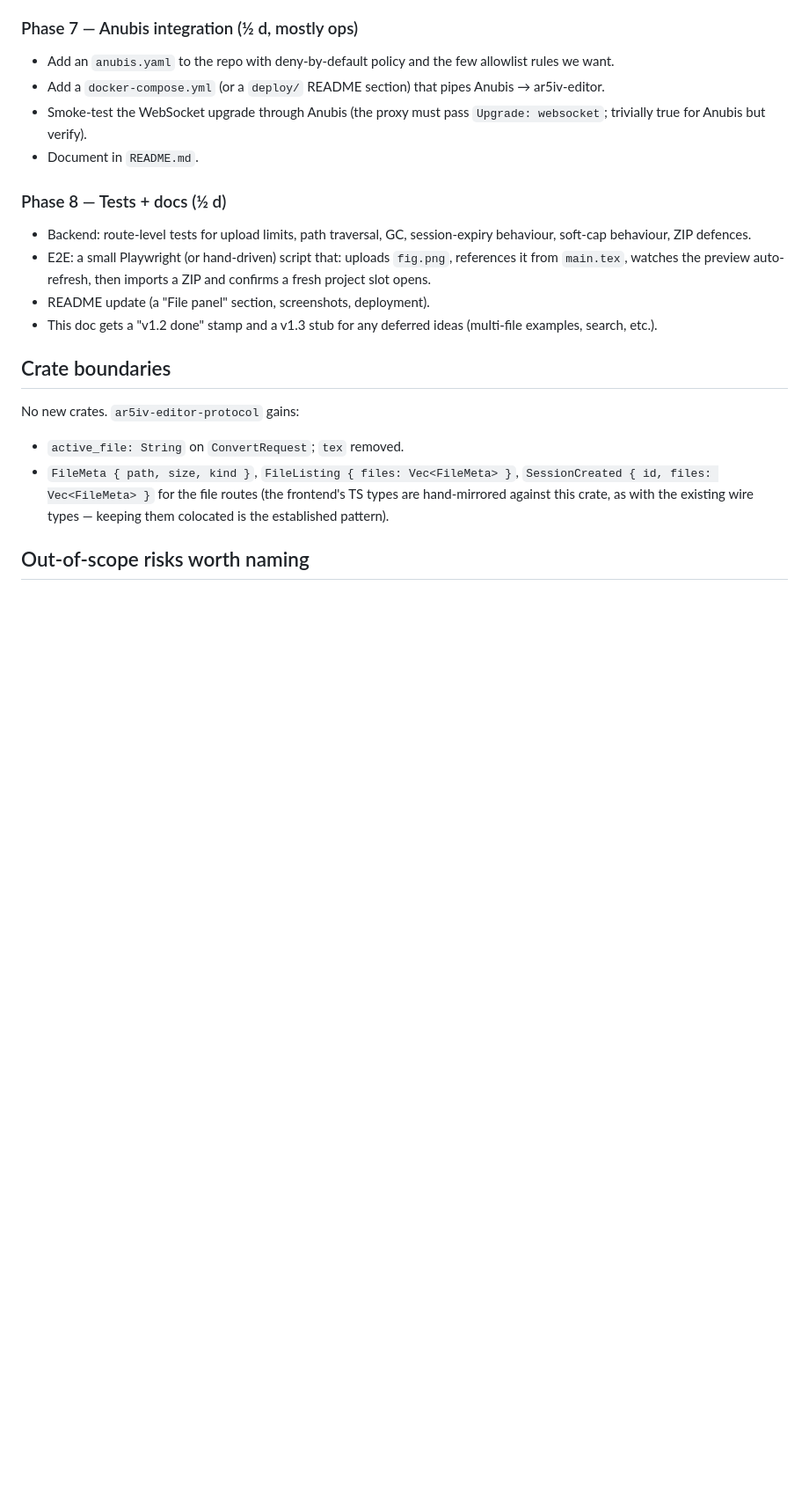
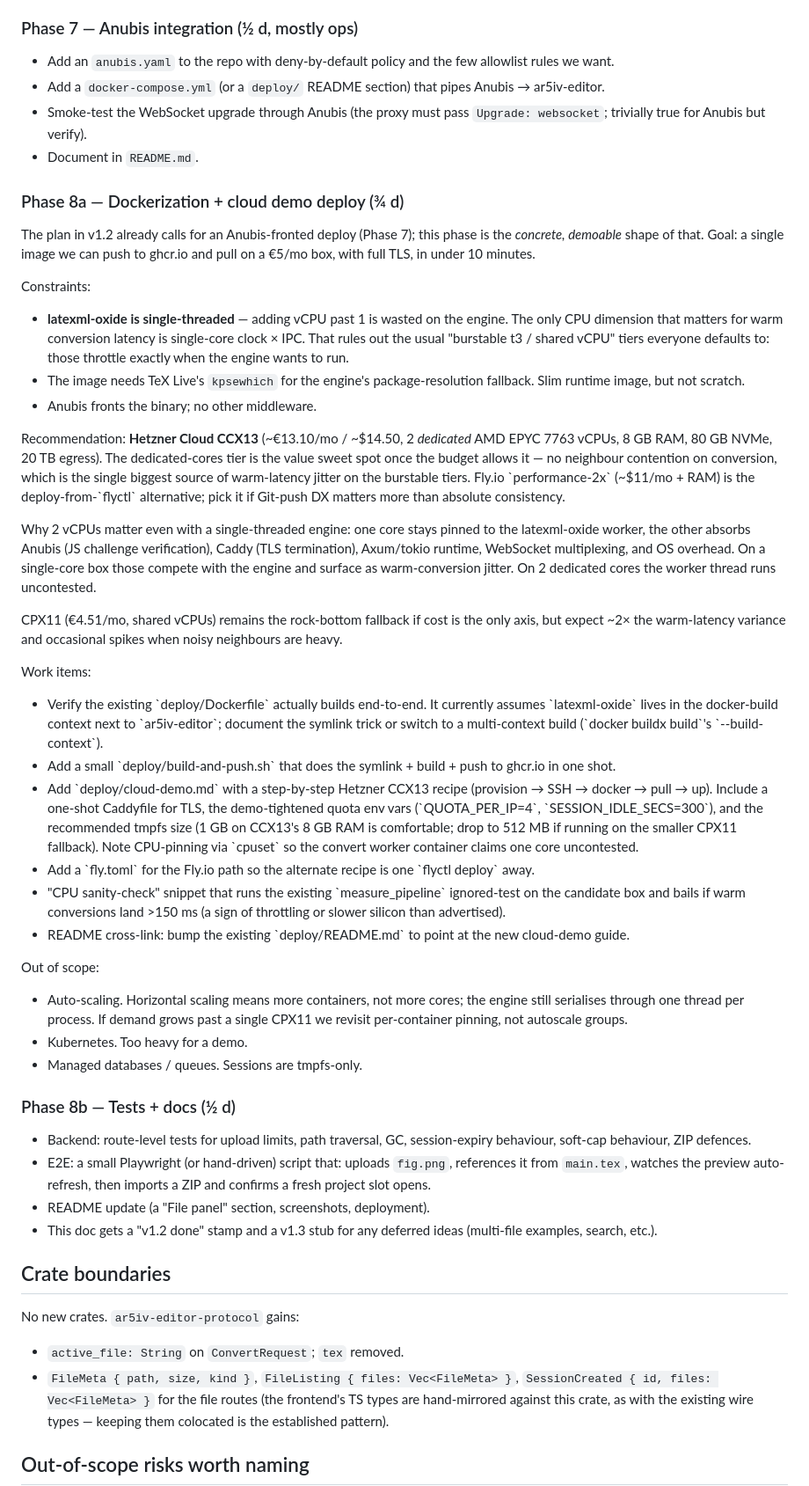
Before and after one commit to dginev/ar5iv-editor, a Markdown page: docs/FileUI.md, the part around one of its changes. Shown at 88% size. Drawn GitHub-style; blank space fills up the shorter version.

Commit message:
docs: add Phase 8a — Dockerization + Hetzner CCX13 cloud demo
Splits the original Phase 8 (tests + docs) into two:
- 8a: Dockerization + cheap-and-fast cloud deploy (¾ d).
- 8b: Tests + docs (½ d, unchanged).

Recommendation: Hetzner Cloud CCX13 (~€13/mo, 2 *dedicated* AMD
EPYC 7763 vCPUs, 8 GB RAM). Dedicated cores are the upgrade from
CPX11's shared vCPUs — they eliminate neighbour contention on
conversion, which is the single biggest source of warm-latency
jitter on burstable tiers. The convert worker is single-threaded;
the second vCPU absorbs Anubis, Caddy TLS, the Axum runtime, and
OS overhead so the engine runs uncontested.

The phase covers: a working build-and-push to ghcr.io, a
step-by-step Hetzner recipe with TLS via Caddy, a fly.toml for
the Fly.io alternate path, demo-tightened quotas
(QUOTA_PER_IP=4, SESSION_IDLE_SECS=300), CPU-pinning via cpuset,
and a sanity-check that runs measure_pipeline on the candidate
box and bails if warm conversions exceed 150 ms (slow silicon /
throttling).

Out of scope: autoscale (engine is single-threaded so horizontal
scaling means more containers, not faster conversions), k8s
(too heavy for a demo), managed databases (we have none).

Co-Authored-By: Claude Opus 4.7 (1M context) <noreply@anthropic.com>

```diff
--- a/docs/FileUI.md
+++ b/docs/FileUI.md
@@ -892,7 +892,83 @@ phase can wire its UI to real, tested endpoints.)
   pass `Upgrade: websocket`; trivially true for Anubis but verify).
 - Document in `README.md`.
 
-### Phase 8 — Tests + docs (½ d)
+### Phase 8a — Dockerization + cloud demo deploy (¾ d)
+
+The plan in v1.2 already calls for an Anubis-fronted deploy
+(Phase 7); this phase is the *concrete, demoable* shape of that.
+Goal: a single image we can push to ghcr.io and pull on a €5/mo
+box, with full TLS, in under 10 minutes.
+
+Constraints:
+
+- **latexml-oxide is single-threaded** — adding vCPU past 1 is
+  wasted on the engine. The only CPU dimension that matters for
+  warm conversion latency is single-core clock × IPC. That rules
+  out the usual "burstable t3 / shared vCPU" tiers everyone
+  defaults to: those throttle exactly when the engine wants to
+  run.
+- The image needs TeX Live's `kpsewhich` for the engine's
+  package-resolution fallback. Slim runtime image, but not
+  scratch.
+- Anubis fronts the binary; no other middleware.
+
+Recommendation: **Hetzner Cloud CCX13** (~€13.10/mo / ~$14.50,
+2 *dedicated* AMD EPYC 7763 vCPUs, 8 GB RAM, 80 GB NVMe, 20 TB
+egress). The dedicated-cores tier is the value sweet spot once the
+budget allows it — no neighbour contention on conversion, which is
+the single biggest source of warm-latency jitter on the burstable
+tiers. Fly.io \`performance-2x\` (~$11/mo + RAM) is the
+deploy-from-\`flyctl\` alternative; pick it if Git-push DX matters
+more than absolute consistency.
+
+Why 2 vCPUs matter even with a single-threaded engine: one core
+stays pinned to the latexml-oxide worker, the other absorbs
+Anubis (JS challenge verification), Caddy (TLS termination),
+Axum/tokio runtime, WebSocket multiplexing, and OS overhead. On
+a single-core box those compete with the engine and surface as
+warm-conversion jitter. On 2 dedicated cores the worker thread
+runs uncontested.
+
+CPX11 (€4.51/mo, shared vCPUs) remains the rock-bottom fallback
+if cost is the only axis, but expect ~2× the warm-latency
+variance and occasional spikes when noisy neighbours are heavy.
+
+Work items:
+
+- Verify the existing \`deploy/Dockerfile\` actually builds end-to-end.
+  It currently assumes \`latexml-oxide\` lives in the docker-build
+  context next to \`ar5iv-editor\`; document the symlink trick or
+  switch to a multi-context build (\`docker buildx build\`'s
+  \`--build-context\`).
+- Add a small \`deploy/build-and-push.sh\` that does the
+  symlink + build + push to ghcr.io in one shot.
+- Add \`deploy/cloud-demo.md\` with a step-by-step Hetzner CCX13
+  recipe (provision → SSH → docker → pull → up). Include a
+  one-shot Caddyfile for TLS, the demo-tightened quota env vars
+  (\`QUOTA_PER_IP=4\`, \`SESSION_IDLE_SECS=300\`), and the
+  recommended tmpfs size (1 GB on CCX13's 8 GB RAM is
+  comfortable; drop to 512 MB if running on the smaller CPX11
+  fallback). Note CPU-pinning via \`cpuset\` so the convert
+  worker container claims one core uncontested.
+- Add a \`fly.toml\` for the Fly.io path so the alternate recipe
+  is one \`flyctl deploy\` away.
+- "CPU sanity-check" snippet that runs the existing
+  \`measure_pipeline\` ignored-test on the candidate box and
+  bails if warm conversions land >150 ms (a sign of throttling or
+  slower silicon than advertised).
+- README cross-link: bump the existing \`deploy/README.md\` to
+  point at the new cloud-demo guide.
+
+Out of scope:
+
+- Auto-scaling. Horizontal scaling means more containers, not
+  more cores; the engine still serialises through one thread per
+  process. If demand grows past a single CPX11 we revisit
+  per-container pinning, not autoscale groups.
+- Kubernetes. Too heavy for a demo.
+- Managed databases / queues. Sessions are tmpfs-only.
+
+### Phase 8b — Tests + docs (½ d)
 
 - Backend: route-level tests for upload limits, path traversal, GC,
   session-expiry behaviour, soft-cap behaviour, ZIP defences.
```
Also changed, not shown: other parts of docs/FileUI.md (+3 -2 lines).
